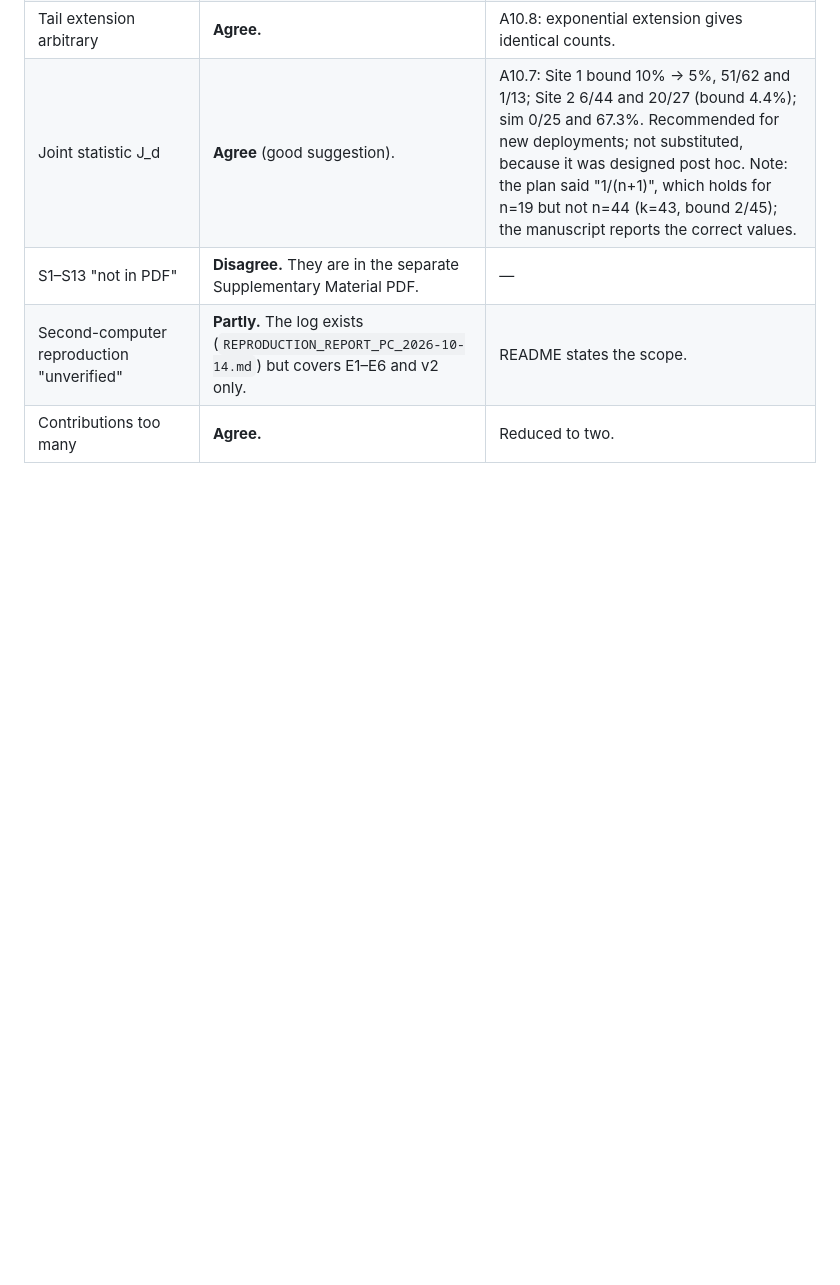
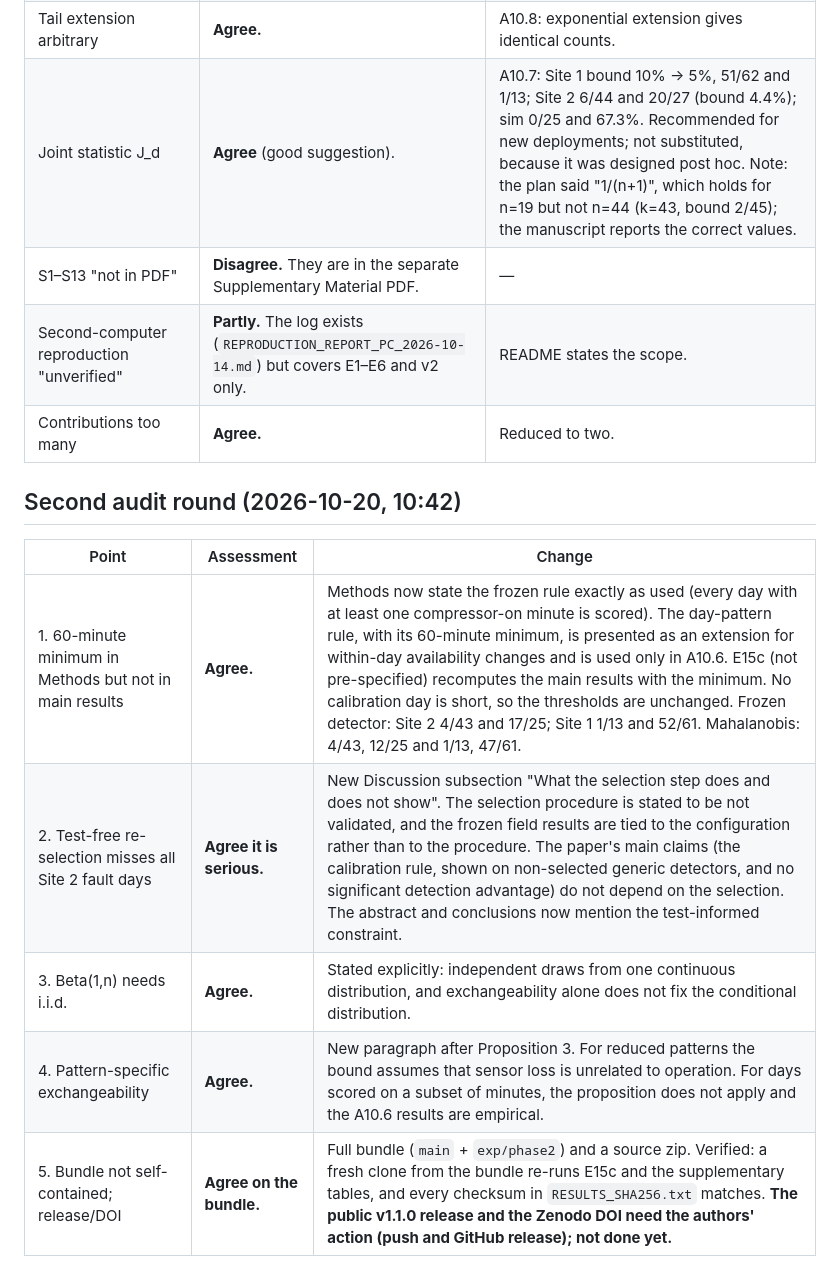
Before and after one commit to saydirasulov-alt/rtu-conformal-fdd, a Markdown page: experiments/AUDIT_RESPONSE_2026-10-20.md, the part around the change. Rendered like a GitHub page; blank space fills up the shorter version.

Commit message:
Audit response, round 2
Co-Authored-By: Claude Opus 5.5 <noreply@anthropic.com>
Claude-Session: https://claude.ai/code/session_01AATrkp8KJtTjn6DuS7RLP6

```diff
--- a/experiments/AUDIT_RESPONSE_2026-10-20.md
+++ b/experiments/AUDIT_RESPONSE_2026-10-20.md
@@ -24,3 +24,13 @@ change is. The new analyses were pre-specified as amendment P2-A10 in `ANALYSIS_
 | S1–S13 "not in PDF" | **Disagree.** They are in the separate Supplementary Material PDF. | — |
 | Second-computer reproduction "unverified" | **Partly.** The log exists (`REPRODUCTION_REPORT_PC_2026-10-14.md`) but covers E1–E6 and v2 only. | README states the scope. |
 | Contributions too many | **Agree.** | Reduced to two. |
+
+## Second audit round (2026-10-20, 10:42)
+
+| Point | Assessment | Change |
+|---|---|---|
+| 1. 60-minute minimum in Methods but not in main results | **Agree.** | Methods now state the frozen rule exactly as used (every day with at least one compressor-on minute is scored). The day-pattern rule, with its 60-minute minimum, is presented as an extension for within-day availability changes and is used only in A10.6. E15c (not pre-specified) recomputes the main results with the minimum. No calibration day is short, so the thresholds are unchanged. Frozen detector: Site 2 4/43 and 17/25; Site 1 1/13 and 52/61. Mahalanobis: 4/43, 12/25 and 1/13, 47/61. |
+| 2. Test-free re-selection misses all Site 2 fault days | **Agree it is serious.** | New Discussion subsection "What the selection step does and does not show". The selection procedure is stated to be not validated, and the frozen field results are tied to the configuration rather than to the procedure. The paper's main claims (the calibration rule, shown on non-selected generic detectors, and no significant detection advantage) do not depend on the selection. The abstract and conclusions now mention the test-informed constraint. |
+| 3. Beta(1,n) needs i.i.d. | **Agree.** | Stated explicitly: independent draws from one continuous distribution, and exchangeability alone does not fix the conditional distribution. |
+| 4. Pattern-specific exchangeability | **Agree.** | New paragraph after Proposition 3. For reduced patterns the bound assumes that sensor loss is unrelated to operation. For days scored on a subset of minutes, the proposition does not apply and the A10.6 results are empirical. |
+| 5. Bundle not self-contained; release/DOI | **Agree on the bundle.** | Full bundle (`main` + `exp/phase2`) and a source zip. Verified: a fresh clone from the bundle re-runs E15c and the supplementary tables, and every checksum in `RESULTS_SHA256.txt` matches. **The public v1.1.0 release and the Zenodo DOI need the authors' action (push and GitHub release); not done yet.** |
```
